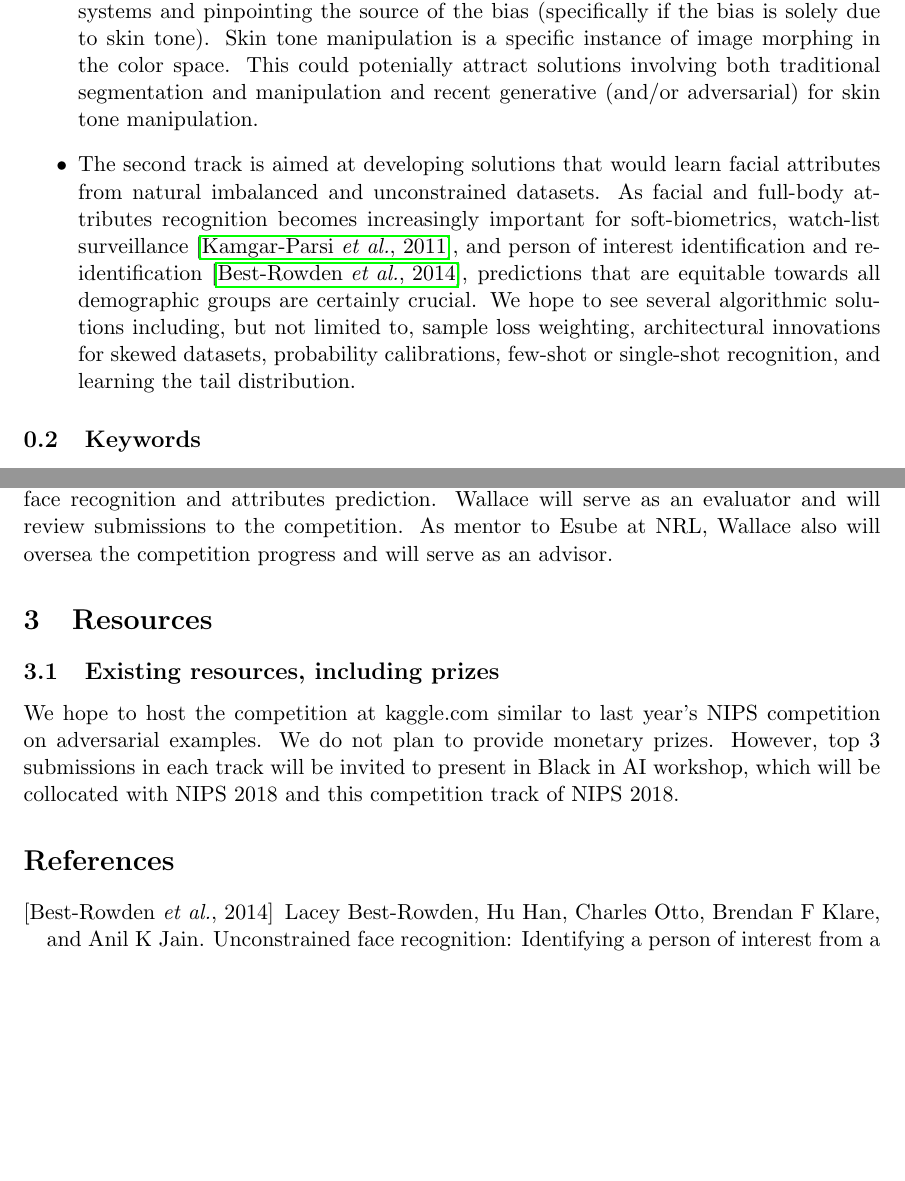
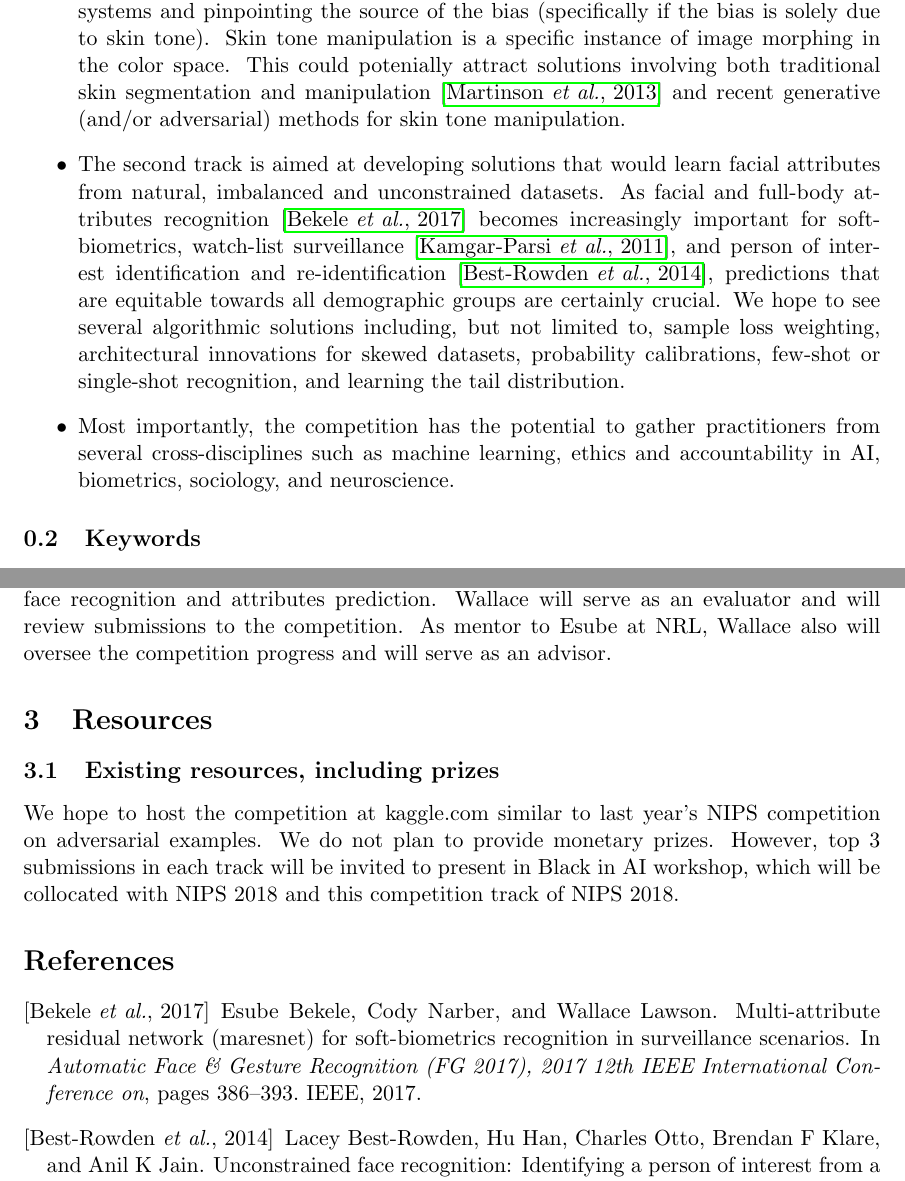
Before and after one commit to deepnn/nips2018_bias, a LaTeX document (bias.tex, which reads egbib.bib): two parts of pages 2 and 13 of 14 before the commit and two parts of pages 2 and 13 of 15 after it, joined at a grey line, cut so that both start at the same text, the shorter picture padded with empty space. Compiled offline with pdfLaTeX.

Commit message:
minor typo fixes and edit on contributions subsection

```diff
--- a/bias.tex
+++ b/bias.tex
@@ -87,12 +87,14 @@ for face-based gender and other attributes recognition.
 	facial analysis systems and pinpointing the source of the bias
 	(specifically if the bias is solely due to skin tone). Skin tone
 	manipulation is a specific instance of image morphing in the color space.
-	This could potenially attract solutions involving both traditional
-	segmentation and manipulation and recent generative (and/or adversarial)
-	for skin tone manipulation.
+	This could potenially attract solutions involving both traditional skin
+	segmentation and manipulation \cite{martinson2013identifying} and recent
+	generative (and/or adversarial)
+	methods for skin tone manipulation.
 	\item The second track is aimed at developing solutions that would learn
-	facial attributes from natural imbalanced and unconstrained datasets. As
-	facial and full-body attributes recognition becomes increasingly important
+	facial attributes from natural, imbalanced and unconstrained datasets. As
+	facial and full-body attributes recognition \cite{bekele2017multi} becomes
+	increasingly important
 	for soft-biometrics, watch-list surveillance  \cite{kamgar2011toward}, and
 	person of interest identification and re-identification
 	\cite{best2014unconstrained}, predictions that are equitable towards all
@@ -100,6 +102,9 @@ for face-based gender and other attributes recognition.
 	algorithmic solutions including, but not limited to, sample loss weighting,
 	architectural innovations for skewed datasets, probability calibrations,
 	few-shot or single-shot recognition, and learning the tail distribution.
+	\item Most importantly, the competition has the potential to gather
+	practitioners from several cross-disciplines such as machine learning,
+	ethics and accountability in AI, biometrics, sociology, and neuroscience.
 \end{itemize}
 
 
@@ -653,7 +658,7 @@ metrics--all with in the scope of his regular work as fellow at NRL.
 (NCARAI).  He has research and published extensively on facial analysis,
 including image morphing, open-set face recognition and attributes prediction.
 Wallace will serve as an evaluator and will review submissions to the
-competition. As mentor to Esube at NRL, Wallace also will oversea the
+competition. As mentor to Esube at NRL, Wallace also will oversee the
 competition progress and will serve as an advisor.
 
 %{Ian Goodfellow}:
--- a/egbib.bib
+++ b/egbib.bib
@@ -163,3 +163,13 @@
 	journal={arXiv preprint arXiv:1611.05507},
 	year={2016}
 }
+
+@inproceedings{bekele2017multi,
+	title={Multi-attribute Residual Network (MAResNet) for Soft-Biometrics
+	Recognition in Surveillance Scenarios},
+	author={Bekele, Esube and Narber, Cody and Lawson, Wallace},
+	booktitle={Automatic Face \& Gesture Recognition (FG 2017), 2017 12th IEEE
+	International Conference on},
+	pages={386--393},
+	year={2017},
+	organization={IEEE}
@@ -165,0 +184,3 @@
+	year={2013},
+	organization={IEEE Press}
+}
```
Also changed, not shown: bias.pdf, egbib.bib (8 more changed lines).
